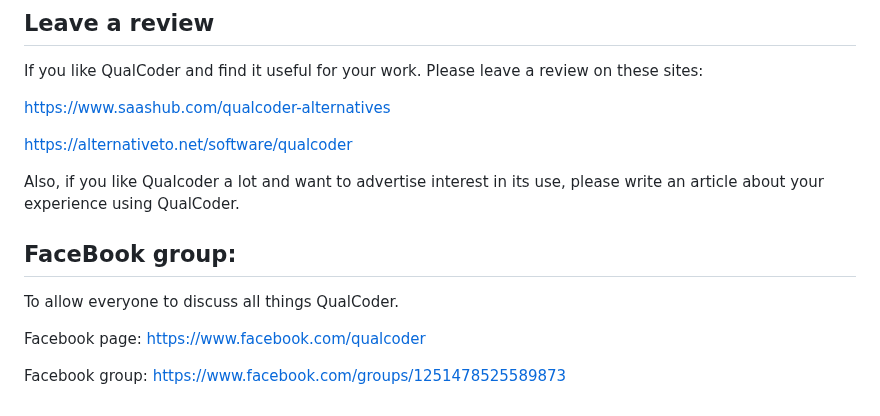
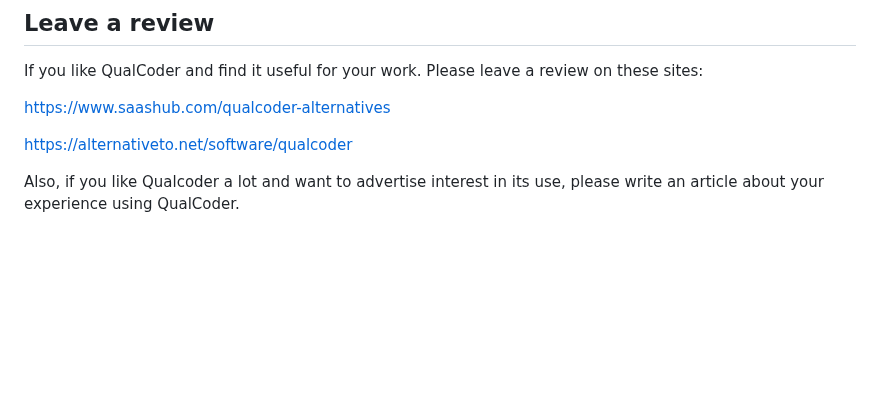
Before and after one commit to ccbogel/QualCoder, a Markdown page: README.md, the part around the change. Drawn GitHub-style; blank space fills up the shorter version.

```diff
--- a/README.md
+++ b/README.md
@@ -316,11 +316,3 @@ https://www.saashub.com/qualcoder-alternatives
 https://alternativeto.net/software/qualcoder
 
 Also, if you like Qualcoder a lot and want to advertise interest in its use, please write an article about your experience using QualCoder.
-## FaceBook group:
-To allow everyone to discuss all things QualCoder.
-
-Facebook page:
-[https://www.facebook.com/qualcoder](https://www.facebook.com/qualcoder)
-
-Facebook group:
-[https://www.facebook.com/groups/1251478525589873](https://www.facebook.com/groups/1251478525589873)
```
